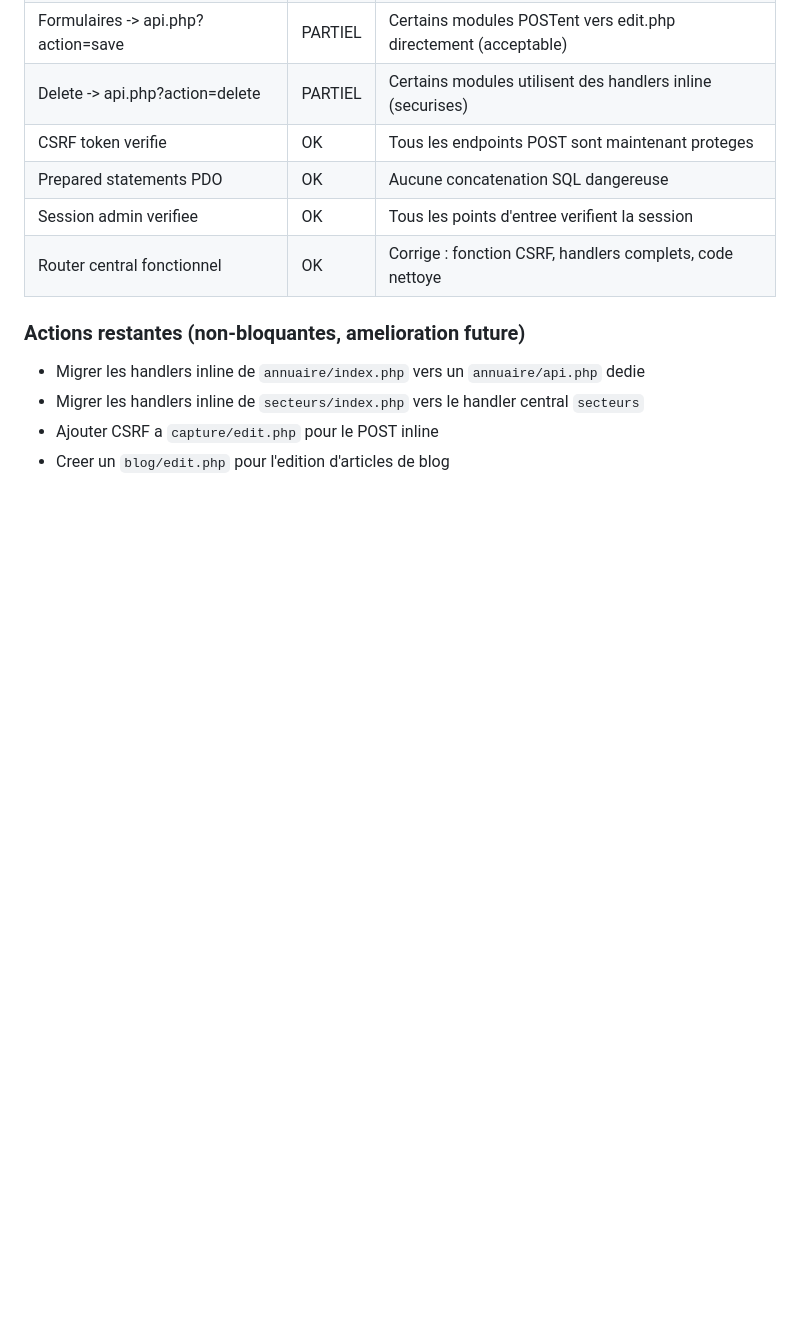
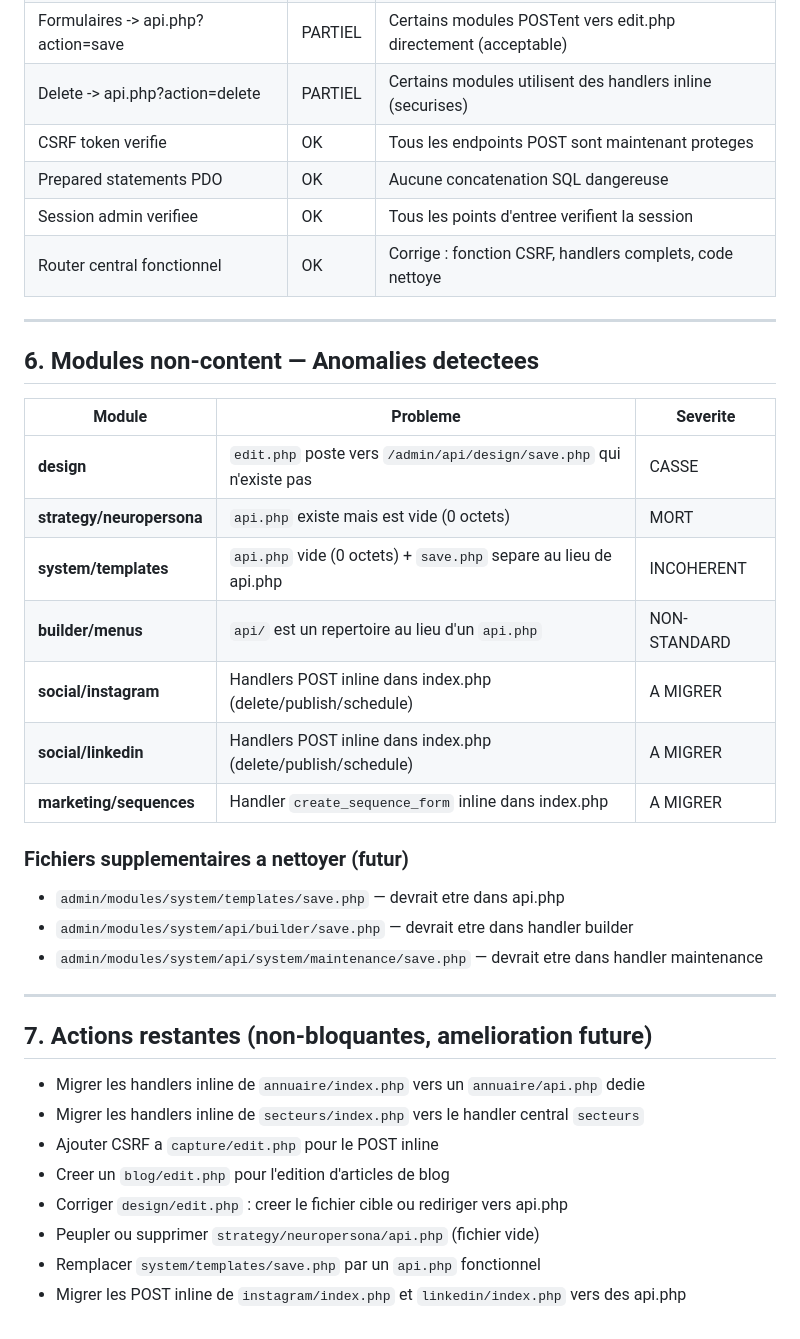
Before and after one commit to olimcfly/stephanie-hulen-immobilier-lannion, a Markdown page: AUDIT-FINAL.md, the part around the change. GitHub-like rendering; blank space fills up the shorter version.

Commit message:
Completer le rapport d'audit avec les anomalies des modules non-content
Ajoute section 6 (anomalies: design/edit.php casse, neuropersona/api.php
vide, templates/save.php incoherent, POST inline social) et section 7
(actions futures detaillees).

https://claude.ai/code/session_01APoe58ndXqPFyZrNcBHT5X

```diff
--- a/AUDIT-FINAL.md
+++ b/AUDIT-FINAL.md
@@ -139,9 +139,35 @@
 | Session admin verifiee | OK | Tous les points d'entree verifient la session |
 | Router central fonctionnel | OK | Corrige : fonction CSRF, handlers complets, code nettoye |
 
-### Actions restantes (non-bloquantes, amelioration future)
+---
+
+## 6. Modules non-content — Anomalies detectees
+
+| Module | Probleme | Severite |
+|--------|----------|----------|
+| **design** | `edit.php` poste vers `/admin/api/design/save.php` qui n'existe pas | CASSE |
+| **strategy/neuropersona** | `api.php` existe mais est vide (0 octets) | MORT |
+| **system/templates** | `api.php` vide (0 octets) + `save.php` separe au lieu de api.php | INCOHERENT |
+| **builder/menus** | `api/` est un repertoire au lieu d'un `api.php` | NON-STANDARD |
+| **social/instagram** | Handlers POST inline dans index.php (delete/publish/schedule) | A MIGRER |
+| **social/linkedin** | Handlers POST inline dans index.php (delete/publish/schedule) | A MIGRER |
+| **marketing/sequences** | Handler `create_sequence_form` inline dans index.php | A MIGRER |
+
+### Fichiers supplementaires a nettoyer (futur)
+
+- `admin/modules/system/templates/save.php` — devrait etre dans api.php
+- `admin/modules/system/api/builder/save.php` — devrait etre dans handler builder
+- `admin/modules/system/api/system/maintenance/save.php` — devrait etre dans handler maintenance
+
+---
+
+## 7. Actions restantes (non-bloquantes, amelioration future)
 
 - Migrer les handlers inline de `annuaire/index.php` vers un `annuaire/api.php` dedie
 - Migrer les handlers inline de `secteurs/index.php` vers le handler central `secteurs`
 - Ajouter CSRF a `capture/edit.php` pour le POST inline
 - Creer un `blog/edit.php` pour l'edition d'articles de blog
+- Corriger `design/edit.php` : creer le fichier cible ou rediriger vers api.php
+- Peupler ou supprimer `strategy/neuropersona/api.php` (fichier vide)
+- Remplacer `system/templates/save.php` par un `api.php` fonctionnel
+- Migrer les POST inline de `instagram/index.php` et `linkedin/index.php` vers des api.php
```
